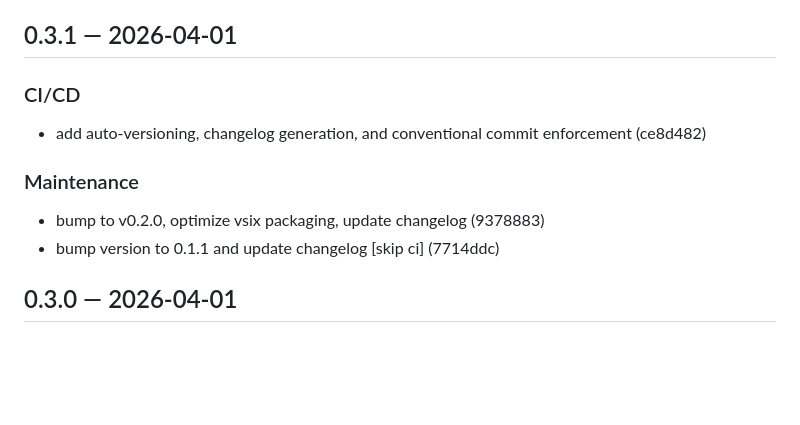
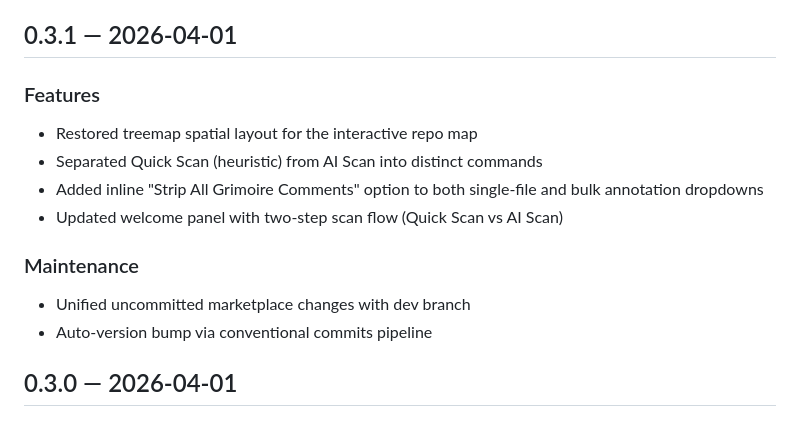
Before and after one commit to Kaden-G/Grimoire, a Markdown page: vscode-extension/CHANGELOG.md, the part around the change. Drawn GitHub-style; blank space fills up the shorter version.

Commit message:
docs: update 0.3.1 changelog with restored features and UX improvements
Co-Authored-By: Claude Opus 4.6 <noreply@anthropic.com>

```diff
--- a/vscode-extension/CHANGELOG.md
+++ b/vscode-extension/CHANGELOG.md
@@ -15,12 +15,15 @@
 
 ## 0.3.1 — 2026-04-01
 
-### CI/CD
-- add auto-versioning, changelog generation, and conventional commit enforcement (ce8d482)
+### Features
+- Restored treemap spatial layout for the interactive repo map
+- Separated Quick Scan (heuristic) from AI Scan into distinct commands
+- Added inline "Strip All Grimoire Comments" option to both single-file and bulk annotation dropdowns
+- Updated welcome panel with two-step scan flow (Quick Scan vs AI Scan)
 
 ### Maintenance
-- bump to v0.2.0, optimize vsix packaging, update changelog (9378883)
-- bump version to 0.1.1 and update changelog [skip ci] (7714ddc)
+- Unified uncommitted marketplace changes with dev branch
+- Auto-version bump via conventional commits pipeline
 
 ## 0.3.0 — 2026-04-01
 
```
